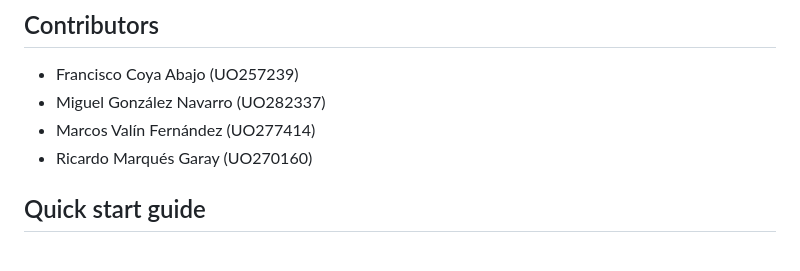
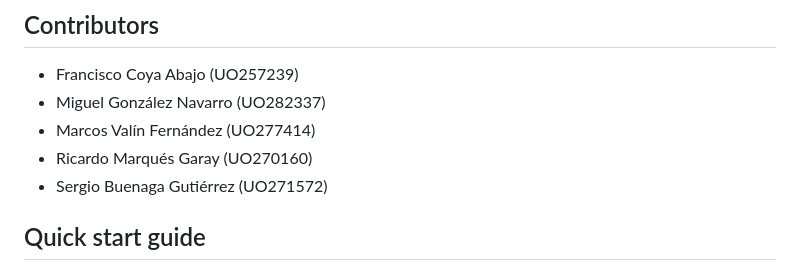
Before and after one commit to Arquisoft/lomap_es5a, a Markdown page: README.md, the part around the change. Drawn GitHub-style.

```diff
--- a/README.md
+++ b/README.md
@@ -19,6 +19,7 @@ This project is a basic example of website using **React** with **Typescript** a
 - Miguel González Navarro (UO282337)
 - Marcos Valín Fernández (UO277414)
 - Ricardo Marqués Garay (UO270160)
+- Sergio Buenaga Gutiérrez (UO271572)
 
 ## Quick start guide
 <mark>In case you already have node.js and npm, make sure you update them before attempting to build the images</mark>
```
